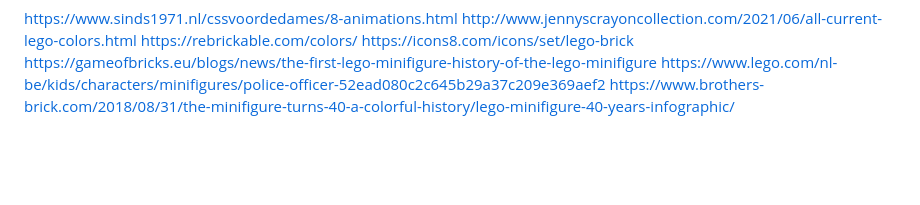
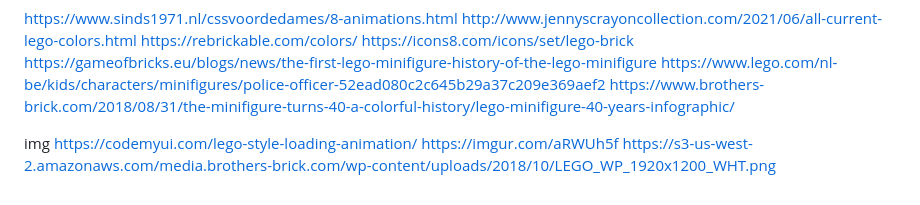
Before and after one commit to EvaZ7/VIDii, a Markdown page: README.md, the part around the change. GitHub-like rendering; blank space fills up the shorter version.

```diff
--- a/README.md
+++ b/README.md
@@ -177,4 +177,9 @@ https://icons8.com/icons/set/lego-brick
 https://gameofbricks.eu/blogs/news/the-first-lego-minifigure-history-of-the-lego-minifigure
 https://www.lego.com/nl-be/kids/characters/minifigures/police-officer-52ead080c2c645b29a37c209e369aef2
 https://www.brothers-brick.com/2018/08/31/the-minifigure-turns-40-a-colorful-history/lego-minifigure-40-years-infographic/
+
+img
+https://codemyui.com/lego-style-loading-animation/
+https://imgur.com/aRWUh5f
+https://s3-us-west-2.amazonaws.com/media.brothers-brick.com/wp-content/uploads/2018/10/LEGO_WP_1920x1200_WHT.png
 </details>
```
Also changed, not shown: images/lego.style.loading.animation.gif (added), images/legoblueprint.jpeg (added), images/legowhiteprint.png (added), 2 other files.
